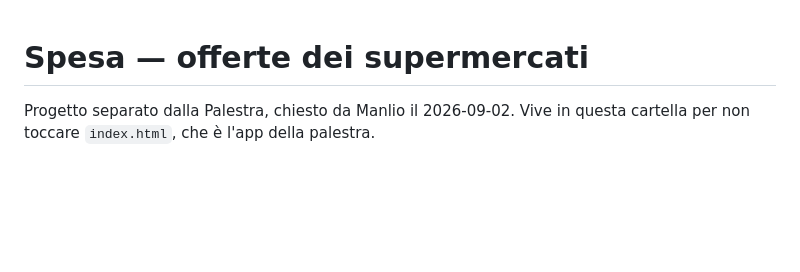
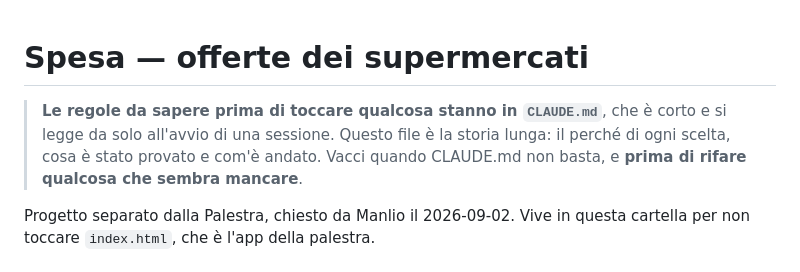
Before and after one commit to manliograndi-del/spesa, a Markdown page: NOTE.md, the part around the change. GitHub-like rendering; blank space fills up the shorter version.

```diff
--- a/NOTE.md
+++ b/NOTE.md
@@ -1,4 +1,9 @@
 # Spesa — offerte dei supermercati
+
+> **Le regole da sapere prima di toccare qualcosa stanno in `CLAUDE.md`**, che è
+> corto e si legge da solo all'avvio di una sessione. Questo file è la storia
+> lunga: il perché di ogni scelta, cosa è stato provato e com'è andato. Vacci
+> quando CLAUDE.md non basta, e **prima di rifare qualcosa che sembra mancare**.
 
 Progetto separato dalla Palestra, chiesto da Manlio il 2026-09-02.
 Vive in questa cartella per non toccare `index.html`, che è l'app della palestra.
```
Also changed, not shown: CLAUDE.md (added, +132 -0 lines).
